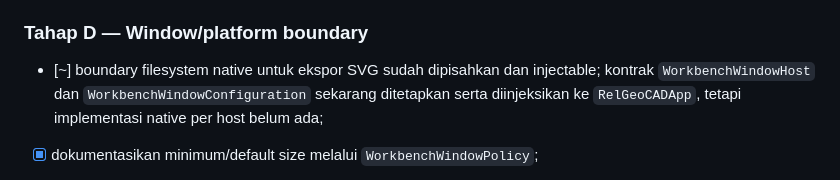
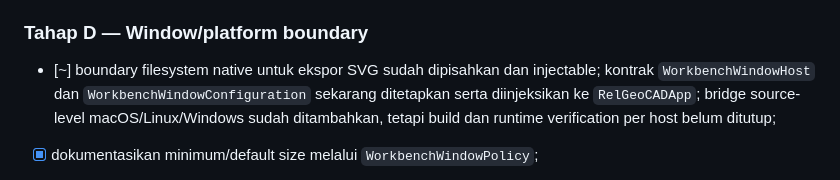
Before and after one commit to relgeo/flutter, a Markdown page: docs/plans/01-theme-and-modular-workbench.md, the part around the change. GitHub-like rendering.

Commit message:
docs: mark native window bridges as source complete

```diff
--- a/docs/plans/01-theme-and-modular-workbench.md
+++ b/docs/plans/01-theme-and-modular-workbench.md
@@ -276,7 +276,8 @@ belum dilakukan.
 - [~] boundary filesystem native untuk ekspor SVG sudah dipisahkan dan
   injectable; kontrak `WorkbenchWindowHost` dan
   `WorkbenchWindowConfiguration` sekarang ditetapkan serta diinjeksikan ke
-  `RelGeoCADApp`, tetapi implementasi native per host belum ada;
+  `RelGeoCADApp`; bridge source-level macOS/Linux/Windows sudah ditambahkan,
+  tetapi build dan runtime verification per host belum ditutup;
 - [x] dokumentasikan minimum/default size melalui `WorkbenchWindowPolicy`;
 - [~] compact layout sekarang memakai horizontal scroll dengan lebar minimum
   terkontrol pada composition shell; uji resize runtime pada native window masih
```
